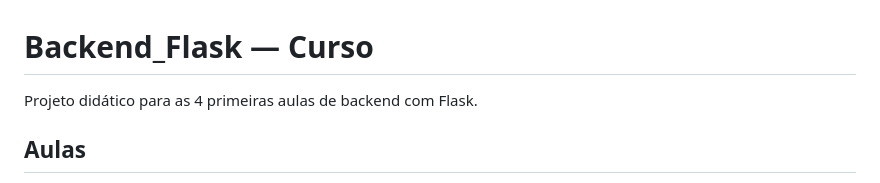
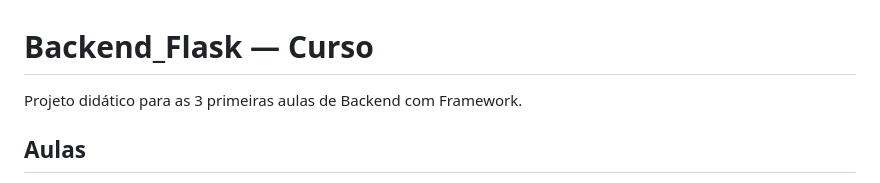
Before and after one commit to ProfHodrigo/Backend_Flask, a Markdown page: README.md, the part around the change. GitHub-like rendering.

```diff
--- a/README.md
+++ b/README.md
@@ -1,6 +1,6 @@
 # Backend_Flask — Curso
 
-Projeto didático para as 4 primeiras aulas de backend com Flask.
+Projeto didático para as 3 primeiras aulas de Backend com Framework.
 
 ## Aulas
 1. Introdução ao Flask, rotas básicas.
```
